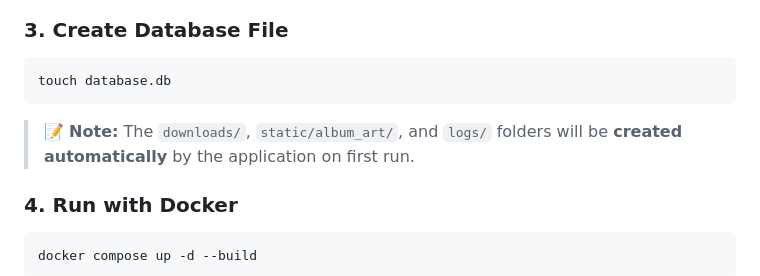
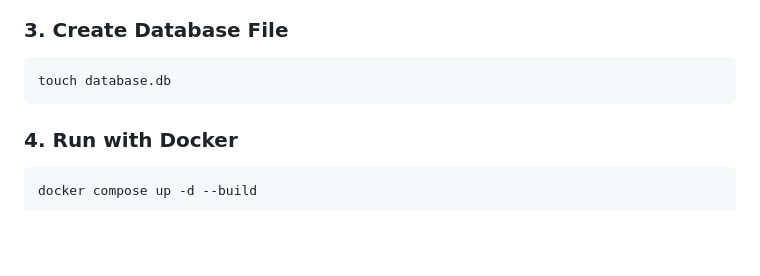
Before and after one commit to Psr354/psr.fm, a Markdown page: README.md, the part around the change. Rendered like a GitHub page; blank space fills up the shorter version.

````diff
--- a/README.md
+++ b/README.md
@@ -125,8 +125,6 @@ echo "SECRET_KEY=$(openssl rand -hex 32)" > .env
 ```bash
 touch database.db
 ```
-
-> 📝 **Note:** The `downloads/`, `static/album_art/`, and `logs/` folders will be **created automatically** by the application on first run.
 
 ### 4. Run with Docker
 
````
